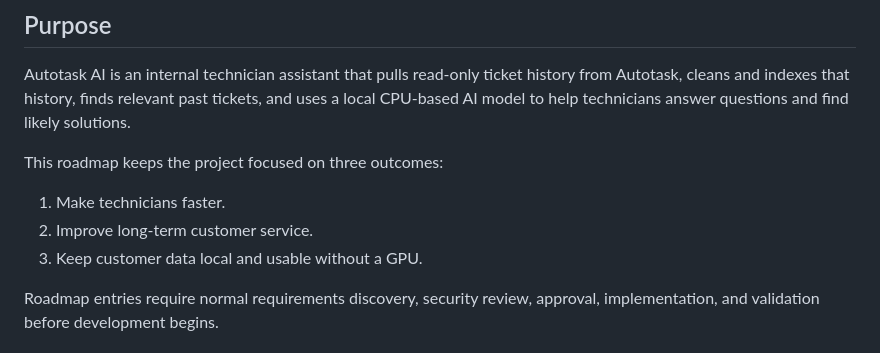
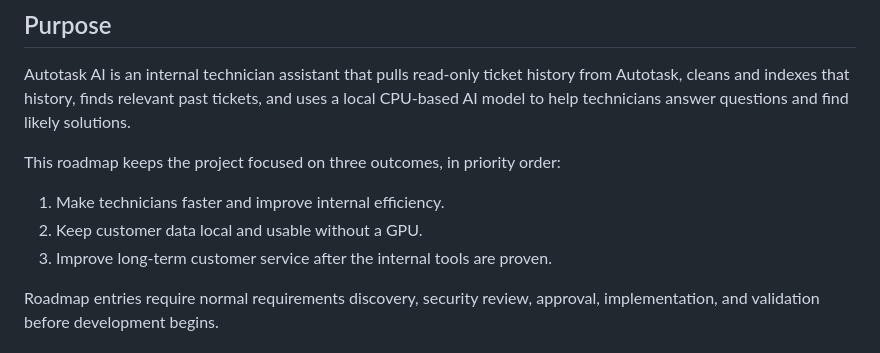
Before and after one commit to newbie10122/autotask-ai, a Markdown page: docs/PRODUCT_ROADMAP.md, the part around one of its changes. GitHub-like rendering.

```diff
--- a/docs/PRODUCT_ROADMAP.md
+++ b/docs/PRODUCT_ROADMAP.md
@@ -4,11 +4,11 @@
 
 Autotask AI is an internal technician assistant that pulls read-only ticket history from Autotask, cleans and indexes that history, finds relevant past tickets, and uses a local CPU-based AI model to help technicians answer questions and find likely solutions.
 
-This roadmap keeps the project focused on three outcomes:
+This roadmap keeps the project focused on three outcomes, in priority order:
 
-1. Make technicians faster.
-2. Improve long-term customer service.
-3. Keep customer data local and usable without a GPU.
+1. Make technicians faster and improve internal efficiency.
+2. Keep customer data local and usable without a GPU.
+3. Improve long-term customer service after the internal tools are proven.
 
 Roadmap entries require normal requirements discovery, security review, approval, implementation, and validation before development begins.
 
```
Also changed, not shown: other parts of docs/PRODUCT_ROADMAP.md (+30 -24 lines).
